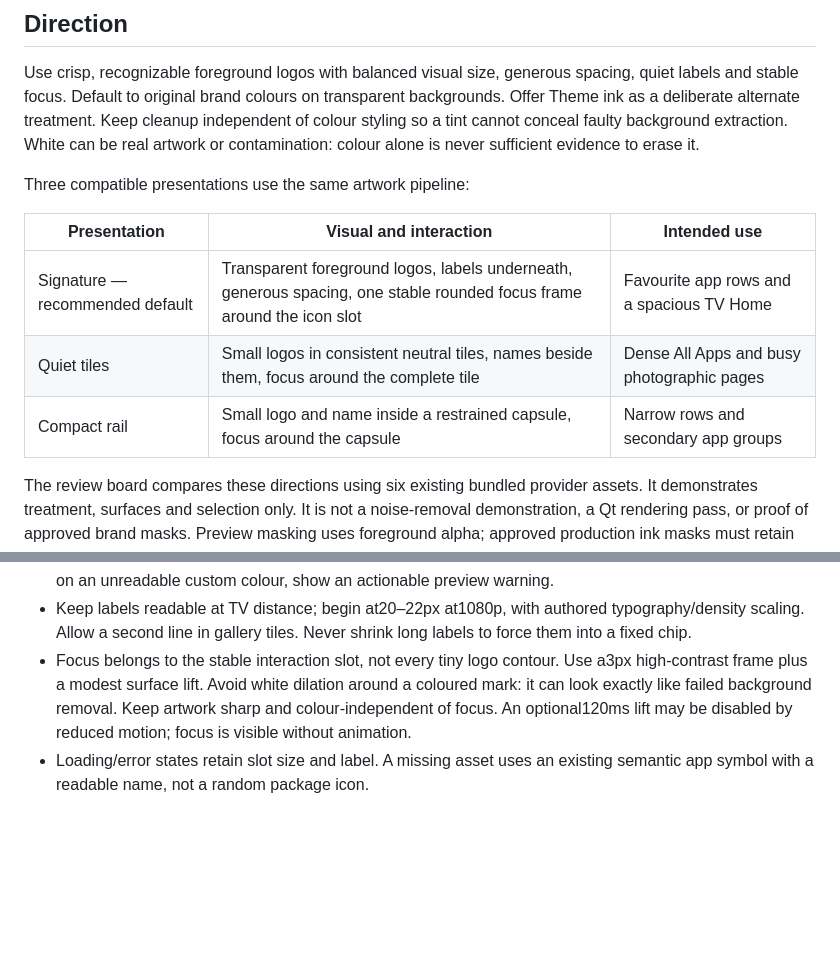
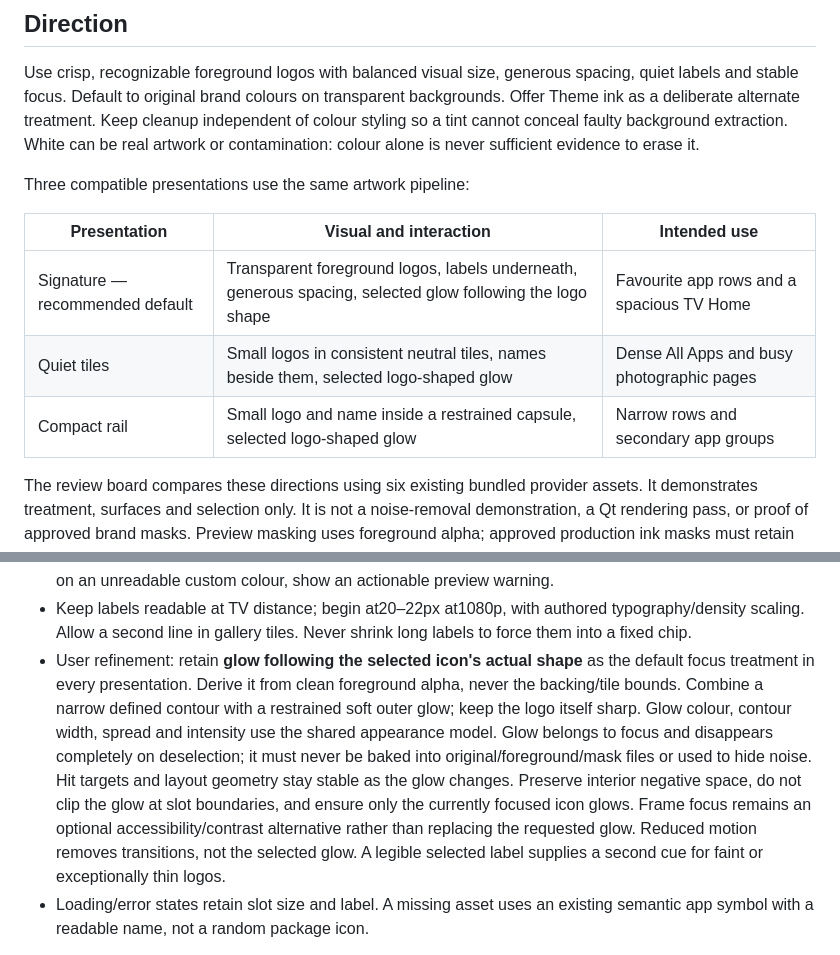
Before and after one commit to ktetch7707/Isolde, a Markdown page: docs/design/app-icon-system-2026-11-10.md, 2 parts joined by grey strips. GitHub-like rendering; blank space fills up the shorter version.

Commit message:
T21: preserve icon-shaped selection glow in design

```diff
--- a/docs/design/app-icon-system-2026-11-10.md
+++ b/docs/design/app-icon-system-2026-11-10.md
@@ -17,9 +17,9 @@ Three compatible presentations use the same artwork pipeline:
 
 | Presentation | Visual and interaction | Intended use |
 |---|---|---|
-| Signature — recommended default | Transparent foreground logos, labels underneath, generous spacing, one stable rounded focus frame around the icon slot | Favourite app rows and a spacious TV Home |
-| Quiet tiles | Small logos in consistent neutral tiles, names beside them, focus around the complete tile | Dense All Apps and busy photographic pages |
-| Compact rail | Small logo and name inside a restrained capsule, focus around the capsule | Narrow rows and secondary app groups |
+| Signature — recommended default | Transparent foreground logos, labels underneath, generous spacing, selected glow following the logo shape | Favourite app rows and a spacious TV Home |
+| Quiet tiles | Small logos in consistent neutral tiles, names beside them, selected logo-shaped glow | Dense All Apps and busy photographic pages |
+| Compact rail | Small logo and name inside a restrained capsule, selected logo-shaped glow | Narrow rows and secondary app groups |
 
 The review board compares these directions using six existing bundled provider
 assets. It demonstrates treatment, surfaces and selection only. It is not a
@@ -135,11 +135,19 @@ wizard. Retain the original so users can always undo extraction.
 - Keep labels readable at TV distance; begin at20–22px at1080p, with authored
   typography/density scaling. Allow a second line in gallery tiles. Never
   shrink long labels to force them into a fixed chip.
-- Focus belongs to the stable interaction slot, not every tiny logo contour.
-  Use a3px high-contrast frame plus a modest surface lift. Avoid white dilation
-  around a coloured mark: it can look exactly like failed background removal.
-  Keep artwork sharp and colour-independent of focus. An optional120ms lift
-  may be disabled by reduced motion; focus is visible without animation.
+- User refinement: retain **glow following the selected icon's actual shape**
+  as the default focus treatment in every presentation. Derive it from clean
+  foreground alpha, never the backing/tile bounds. Combine a narrow defined
+  contour with a restrained soft outer glow; keep the logo itself sharp.
+  Glow colour, contour width, spread and intensity use the shared appearance
+  model. Glow belongs to focus and disappears completely on deselection; it
+  must never be baked into original/foreground/mask files or used to hide noise.
+  Hit targets and layout geometry stay stable as the glow changes. Preserve
+  interior negative space, do not clip the glow at slot boundaries, and ensure
+  only the currently focused icon glows. Frame focus remains an optional
+  accessibility/contrast alternative rather than replacing the requested glow.
+  Reduced motion removes transitions, not the selected glow. A legible selected
+  label supplies a second cue for faint or exceptionally thin logos.
 - Loading/error states retain slot size and label. A missing asset uses an
   existing semantic app symbol with a readable name, not a random package icon.
 
```
